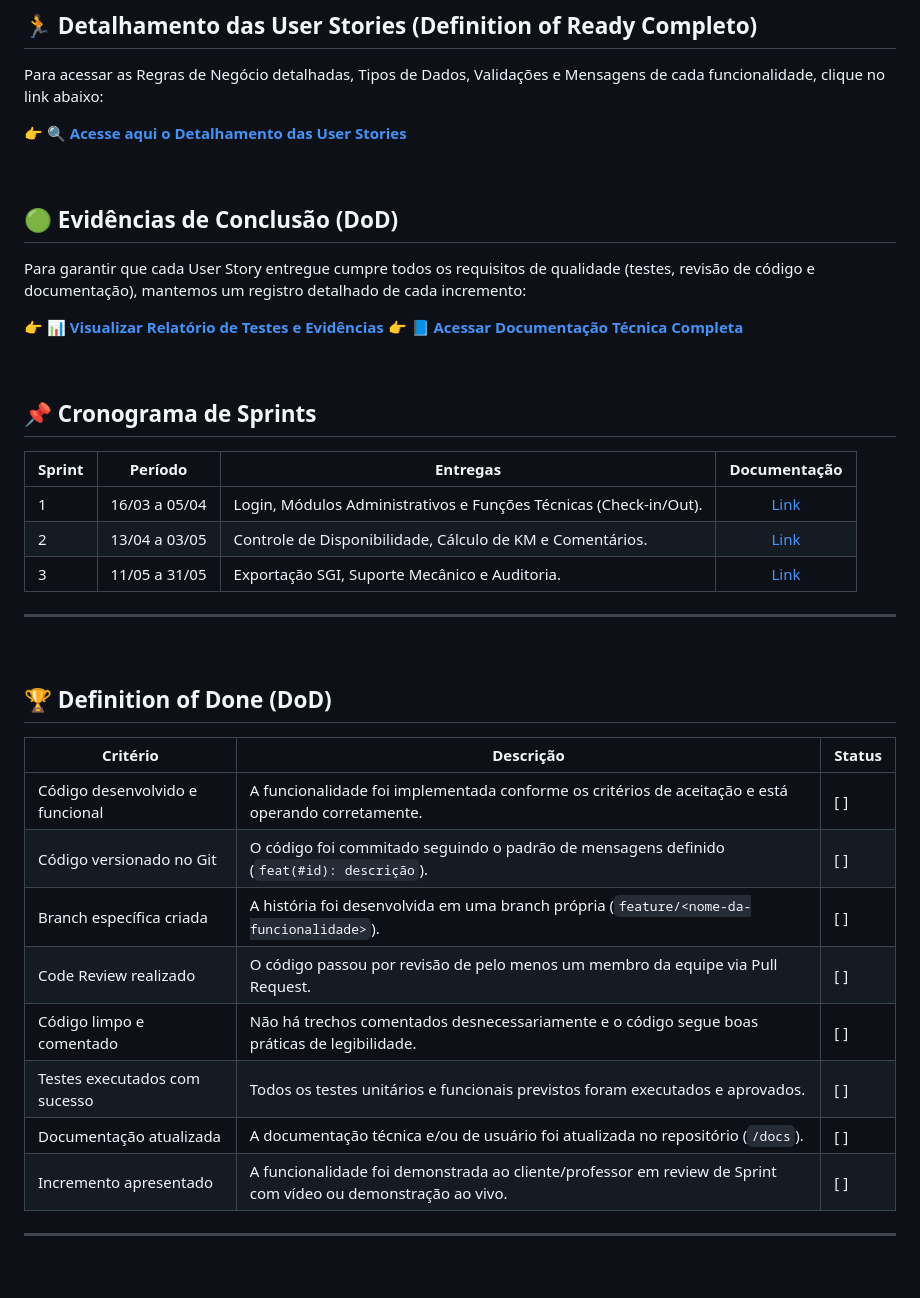
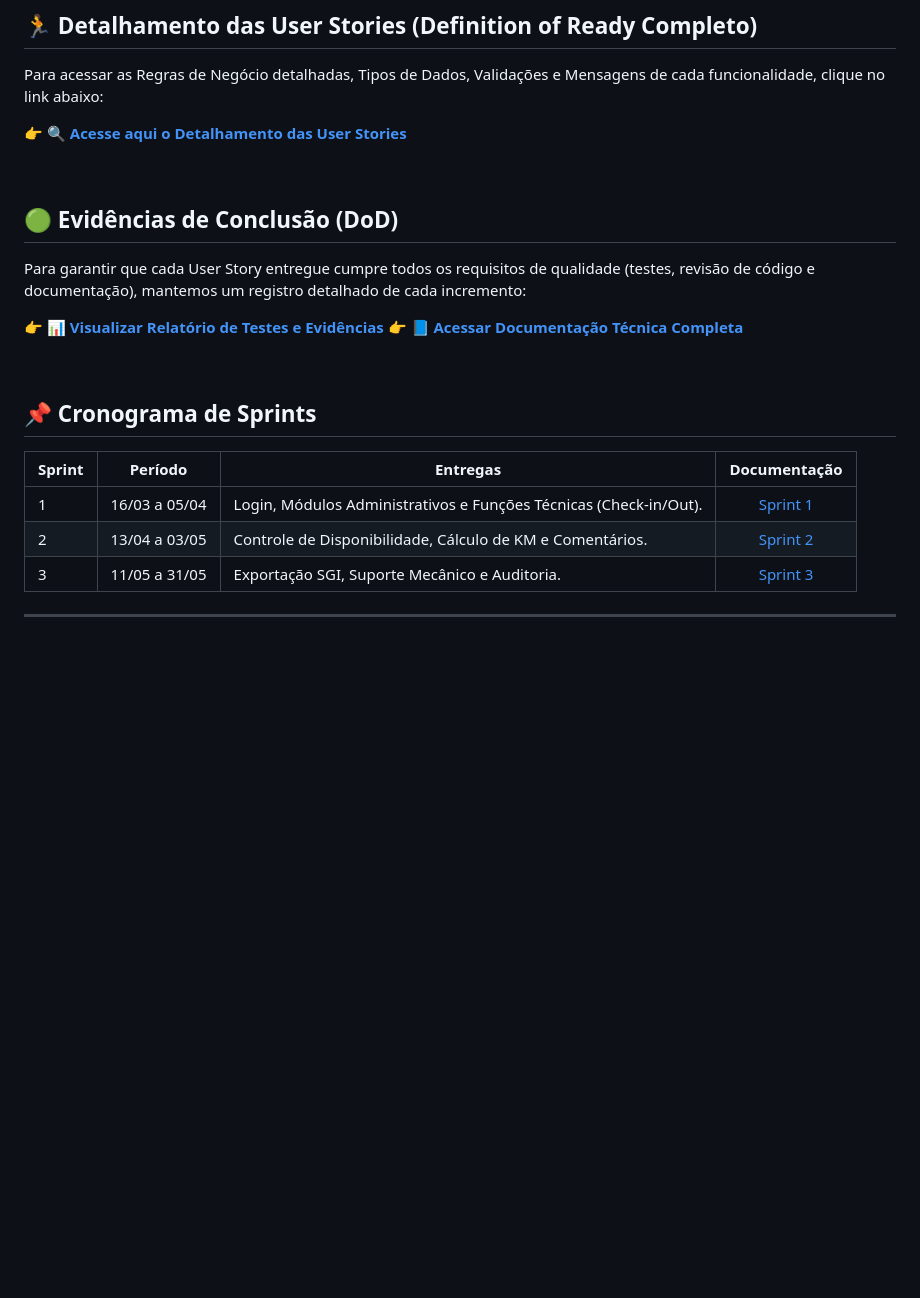
Before and after one commit to Bifrost-Connect/API-3-Semestre, a Markdown page: README.md, the part around one of its changes. Rendered like a GitHub page; blank space fills up the shorter version.

Commit message:
docs: Mudanças no README.md e linkagem de documentação

```diff
--- a/README.md
+++ b/README.md
@@ -77,26 +77,9 @@ Para garantir que cada User Story entregue cumpre todos os requisitos de qualida
 
 | Sprint | Período | Entregas | Documentação |
 |--------|---------|----------|:--------------:|
-| 1 | 16/03 a 05/04 | Login, Módulos Administrativos e Funções Técnicas (Check-in/Out). | [Link](./docs/sprint1.md) |
-| 2 | 13/04 a 03/05 | Controle de Disponibilidade, Cálculo de KM e Comentários. | [Link](./docs/sprint2.md) |
-| 3 | 11/05 a 31/05 | Exportação SGI, Suporte Mecânico e Auditoria. | [Link](./docs/sprint3.md) |
-
----
-
-<br>
-
-## 🏆 Definition of Done (DoD)
-
-| Critério | Descrição | Status |
-|-----------|------------|---------|
-| Código desenvolvido e funcional | A funcionalidade foi implementada conforme os critérios de aceitação e está operando corretamente. | [ ] |
-| Código versionado no Git | O código foi commitado seguindo o padrão de mensagens definido (`feat(#id): descrição`). | [ ] |
-| Branch específica criada | A história foi desenvolvida em uma branch própria (`feature/<nome-da-funcionalidade>`). | [ ] |
-| Code Review realizado | O código passou por revisão de pelo menos um membro da equipe via Pull Request. | [ ] |
-| Código limpo e comentado | Não há trechos comentados desnecessariamente e o código segue boas práticas de legibilidade. | [ ] |
-| Testes executados com sucesso | Todos os testes unitários e funcionais previstos foram executados e aprovados. | [ ] |
-| Documentação atualizada | A documentação técnica e/ou de usuário foi atualizada no repositório (`/docs`). | [ ] |
-| Incremento apresentado | A funcionalidade foi demonstrada ao cliente/professor em review de Sprint com vídeo ou demonstração ao vivo. | [ ] |
+| 1 | 16/03 a 05/04 | Login, Módulos Administrativos e Funções Técnicas (Check-in/Out). | [Sprint 1](./docs/processo/sprints/README.md) |
+| 2 | 13/04 a 03/05 | Controle de Disponibilidade, Cálculo de KM e Comentários. | [Sprint 2](./docs/sprint2.md) |
+| 3 | 11/05 a 31/05 | Exportação SGI, Suporte Mecânico e Auditoria. | [Sprint 3](./docs/sprint3.md) |
 
 ---
 
```
Also changed, not shown: other parts of README.md (+2 -2 lines), 1 other file.
